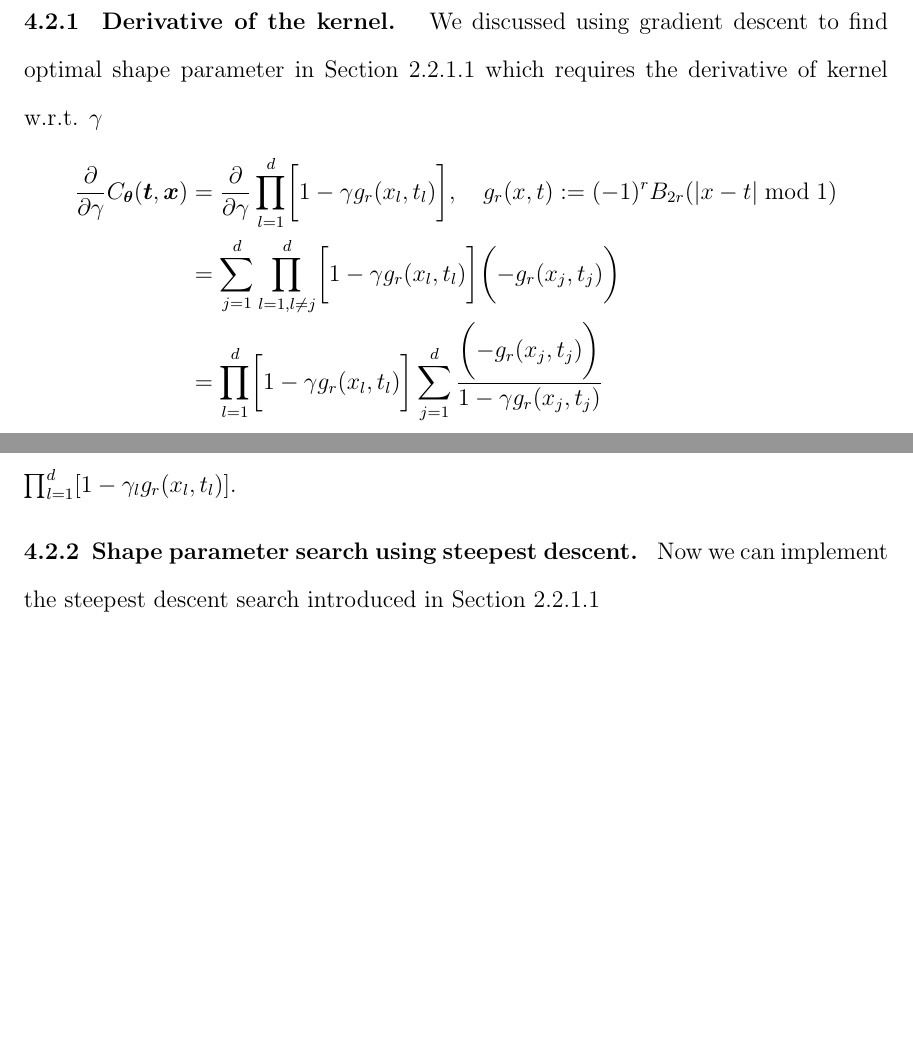
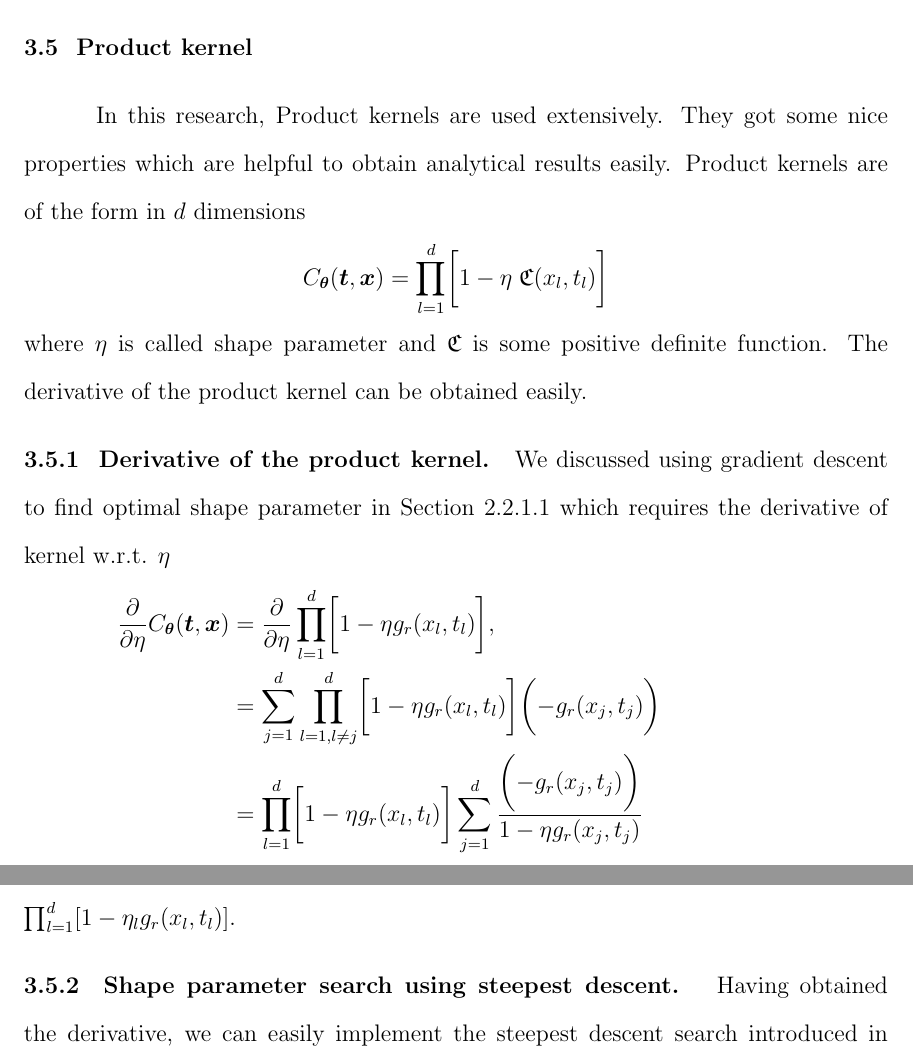
Before and after one commit to jagadeesr/FinalThesis, a LaTeX thesis (finalThesis2018.tex): two parts of pages 39 and 40 of 72 before the commit and two parts of pages 36 and 37 of 72 after it, joined at a grey line, cut at the place of the change, the shorter picture padded with empty space. Compiled offline with pdfLaTeX; a LaTeX package or settings file that is missing is left out.

Commit message:
moving kernel derivative to chapter 3

```diff
--- a/finalThesis2018.tex
+++ b/finalThesis2018.tex
@@ -1428,3 +1428,76 @@ Using the similar techniques from \secref{deriv_obj_func_MLE}
 \end{align*}
 
 
+\Section{Product kernel}
+
+In this research, Product kernels are used extensively. They got some nice properties which are helpful to obtain analytical results easily. Product kernels are of the form in $d$ dimensions
+\begin{align*}
+C_\vtheta(\vt, \vx) =
+\prod_{l=1}^d \biggl[
+1 - \eta \; \mathfrak{C}(x_l,t_l) \biggr]
+\end{align*}
+where $\eta$ is called shape parameter and $\mathfrak{C}$ is some positive definite function. The derivative of the product kernel can be obtained easily.
+
+\Subsection{Derivative of the product kernel}
+\label{sec:deriv_of_kernel}
+We discussed using gradient descent to find optimal shape parameter in  \secref{grad_descent_MLE} which requires the derivative of kernel w.r.t. $\eta$
+\begin{align*}
+\frac{\partial}{\partial \eta} C_\vtheta(\vt, \vx)
+& =
+\frac{\partial}{\partial \eta}
+\prod_{l=1}^d \biggl[
+1 - \eta g_r(x_l,t_l) \biggr], % \quad  g_r(x,t) := (-1)^{r} B_{2r}( |{x-t}| \bmod 1 )
+\\
+& =
+\sum_{j=1}^d
+\prod_{l=1, l \neq j}^d \biggl[
+1 - \eta g_r(x_l,t_l) \biggr]
+\biggl( - g_r(x_j,t_j) \biggr)
+\\
+& =
+\prod_{l=1}^d \biggl[
+1 - \eta g_r(x_l,t_l) \biggr]
+\sum_{j=1}^d
+\frac{
+	\biggl( - g_r(x_j,t_j) \biggr)
+}{
+	1 - \eta g_r(x_j,t_j)
+}
+\\
+& =
+C_\vtheta(\vt, \vx)
+\frac{1}{\eta}
+\sum_{j=1}^d
+\frac{
+	\biggl(1 - \eta g_r({x_j,t_j})  - 1 \biggr)
+}{
+	1 - \eta g_r(x_j,t_j)
+}
+\\
+& =
+C_\vtheta(\vt, \vx)
+\frac{1}{\eta}
+\sum_{j=1}^d
+\biggl(
+1 -
+\frac{1
+}{
+	1 - \eta g_r(x_j,t_j)
+}
+\biggr)
+\\
+& =
+\frac{d}{\eta}
+\underbrace{
+	\left(
+	\prod_{l=1}^d \biggl[
+	1 - \eta g_r(x_l,t_l) \biggr]
+	\right) }_
+{ C_\vtheta(\vt, \vx) }
+\biggl(
+1 -
+\frac{1}{d} \sum_{j=1}^d
+\frac{1}
+{ 1 - \eta g_r(x_j,t_j) }
+\biggr)
+\end{align*}
@@ -1431,3 +1562,19 @@ Using the similar techniques from \secref{deriv_obj_func_MLE}
+Please note the above derivatives do not depend on $g_r(x,t)$ and most importantly these computations are applicable to any product kernel of the form $ C_\vtheta(\vt, \vx) =
+\prod_{l=1}^d [ 1 - \eta_l g_r(x_l,t_l) ]$.
+
+\Subsection{Shape parameter search using steepest descent}
+Having obtained the derivative, we can easily implement the steepest descent search introduced in \secref{grad_descent_MLE}
+%\eqref{Dong2017a}
+\begin{align*}
+\eta^{(j+1)} = \eta^{(j)} - \nu \frac{\partial}{\partial \eta} \mathcal{L}(\vtheta | \vy)
+\end{align*}
+
+
+
+
+
+
+
 
 
 
@@ -1518,66 +1665,3 @@ Larger `$r$' implies a greater degree of smoothness of the kernel.  Larger $\gam
 	\label{fig:fourierkernel-dim1}
 \end{figure}
 
-\Subsection{Derivative of the kernel}
-\label{sec:deriv_of_kernel}
-We discussed using gradient descent to find optimal shape parameter in  \secref{grad_descent_MLE} which requires the derivative of kernel w.r.t. $\gamma$
-\begin{align*}
-\frac{\partial}{\partial \gamma} C_\vtheta(\vt, \vx)
-& =
-\frac{\partial}{\partial \gamma}
-\prod_{l=1}^d \biggl[
-1 - \gamma g_r(x_l,t_l) \biggr], \quad  g_r(x,t) := (-1)^{r} B_{2r}( |{x-t}| \bmod 1 )
-\\
-& =
-\sum_{j=1}^d
-\prod_{l=1, l \neq j}^d \biggl[
-1 - \gamma g_r(x_l,t_l) \biggr]
-\biggl( - g_r(x_j,t_j) \biggr)
-\\
-& =
-\prod_{l=1}^d \biggl[
-1 - \gamma g_r(x_l,t_l) \biggr]
-\sum_{j=1}^d
-\frac{
-	\biggl( - g_r(x_j,t_j) \biggr)
-}{
-	1 - \gamma g_r(x_j,t_j)
-}
-\\
-& =
-C_\vtheta(\vt, \vx)
-\frac{1}{\gamma}
-\sum_{j=1}^d
-\frac{
-	\biggl(1 - \gamma g_r({x_j,t_j})  - 1 \biggr)
-}{
-	1 - \gamma g_r(x_j,t_j)
-}
-\\
-& =
-C_\vtheta(\vt, \vx)
-\frac{1}{\gamma}
-\sum_{j=1}^d
-\biggl(
-1 -
-\frac{1
-}{
-	1 - \gamma g_r(x_j,t_j)
-}
-\biggr)
-\\
-& =
-\frac{d}{\gamma}
-\underbrace{
-	\left(
-	\prod_{l=1}^d \biggl[
-	1 - \gamma g_r(x_l,t_l) \biggr]
-	\right) }_
-{ C_\vtheta(\vt, \vx) }
-\biggl(
-1 -
-\frac{1}{d} \sum_{j=1}^d
-\frac{1}
-{ 1 - \gamma g_r(x_j,t_j) }
-\biggr)
-\end{align*}
@@ -1643,11 +1668,3 @@ Please note the above derivatives do not depend on $g_r(x,t)$ and most important
-\prod_{l=1}^d [ 1 - \gamma_l g_r(x_l,t_l) ]$.
-
-\Subsection{Shape parameter search using steepest descent}
-Now we can implement the steepest descent search introduced in \secref{grad_descent_MLE}
-%\eqref{Dong2017a}
-\begin{align*}
-\gamma^{(j+1)} = \gamma^{(j)} - \nu \frac{\partial}{\partial \gamma} \mathcal{L}(\vtheta | \vy)
-\end{align*}
 
 
 \Subsection{Eigenvectors}
```
Also changed, not shown: finalThesis2018.pdf, finalThesis2018.tex (143 more changed lines).
